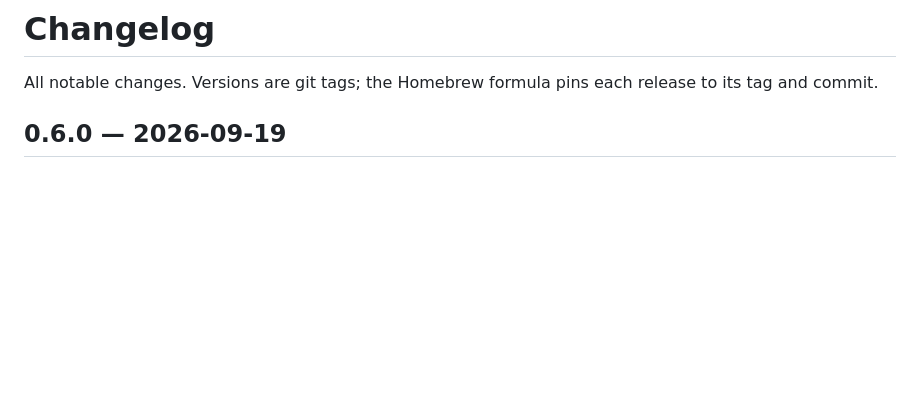
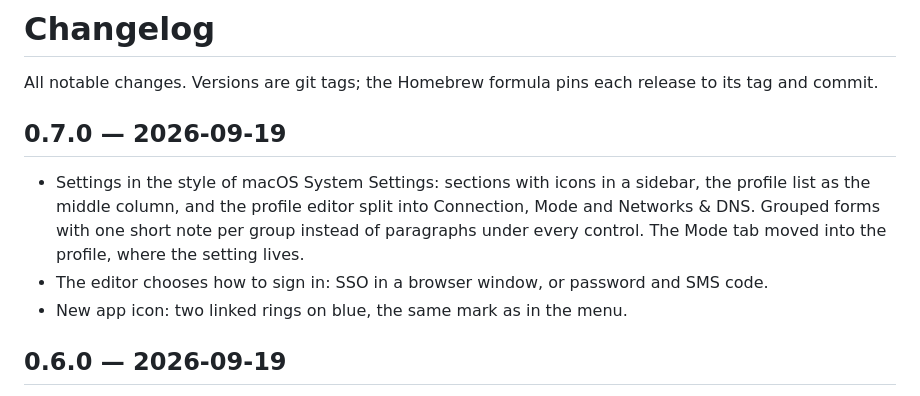
Before and after one commit to ValeraGin/ocbar, a Markdown page: CHANGELOG.md, the part around the change. GitHub-like rendering; blank space fills up the shorter version.

```diff
--- a/CHANGELOG.md
+++ b/CHANGELOG.md
@@ -2,6 +2,17 @@
 
 All notable changes. Versions are git tags; the Homebrew formula pins each
 release to its tag and commit.
+
+## 0.7.0 — 2026-09-19
+
+- Settings in the style of macOS System Settings: sections with icons in a
+  sidebar, the profile list as the middle column, and the profile editor split
+  into Connection, Mode and Networks & DNS. Grouped forms with one short note
+  per group instead of paragraphs under every control. The Mode tab moved into
+  the profile, where the setting lives.
+- The editor chooses how to sign in: SSO in a browser window, or password and
+  SMS code.
+- New app icon: two linked rings on blue, the same mark as in the menu.
 
 ## 0.6.0 — 2026-09-19
 
```
Also changed, not shown: INSTALL.md (+2 -2 lines), README.ru.md (+2 -2 lines), assets/menu.png, assets/notifications.png, assets/profile.png, 9 other files.
